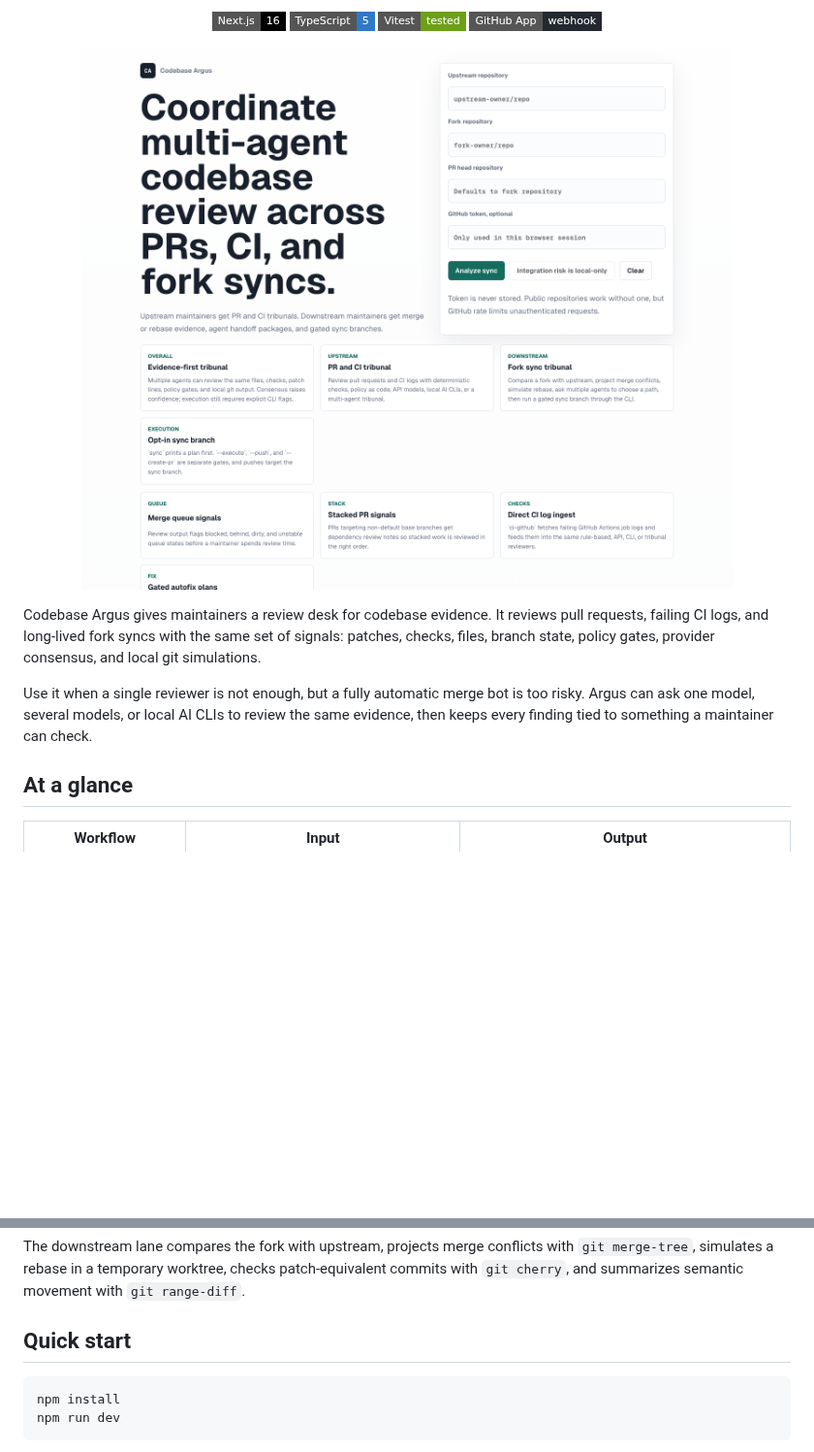
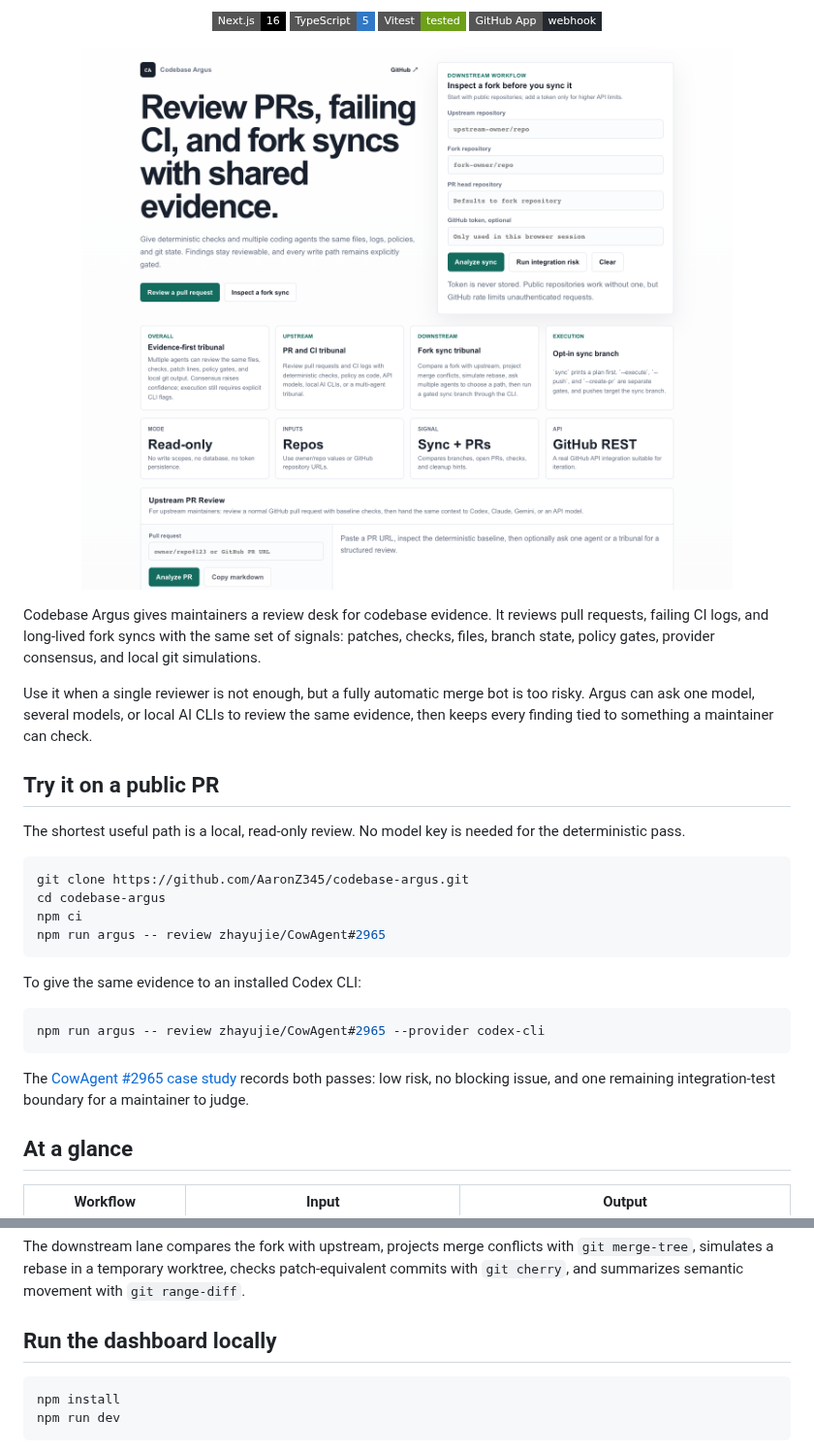
Before and after one commit to AaronZ345/codebase-argus, a Markdown page: README.md, 2 parts joined by grey strips. Shown at 97% size. Drawn GitHub-style; pictures changed too: docs/assets/codebase-argus-home.png; badges without logos; blank space fills up the shorter version.

Commit message:
feat: polish review workflows and harden Codex CLI

````diff
--- a/README.md
+++ b/README.md
@@ -36,6 +40,25 @@ Use it when a single reviewer is not enough, but a fully automatic merge bot is
 too risky. Argus can ask one model, several models, or local AI CLIs to review
 the same evidence, then keeps every finding tied to something a maintainer can
 check.
+
+## Try it on a public PR
+
+The shortest useful path is a local, read-only review. No model key is needed for the deterministic pass.
+
+```bash
+git clone https://github.com/AaronZ345/codebase-argus.git
+cd codebase-argus
+npm ci
+npm run argus -- review zhayujie/CowAgent#2965
+```
+
+To give the same evidence to an installed Codex CLI:
+
+```bash
+npm run argus -- review zhayujie/CowAgent#2965 --provider codex-cli
+```
+
+The [CowAgent #2965 case study](docs/case-studies/cowagent-2965.md) records both passes: low risk, no blocking issue, and one remaining integration-test boundary for a maintainer to judge.
 
 ## At a glance
 
@@ -80,7 +103,7 @@ with `git merge-tree`, simulates a rebase in a temporary worktree, checks
 patch-equivalent commits with `git cherry`, and summarizes semantic movement
 with `git range-diff`.
 
-## Quick start
+## Run the dashboard locally
 
 ```bash
 npm install
````
Also changed, not shown: other parts of README.md (+4 -0 lines), docs/case-studies/cowagent-2965.md (added, +34 -0 lines), 8 other files.
